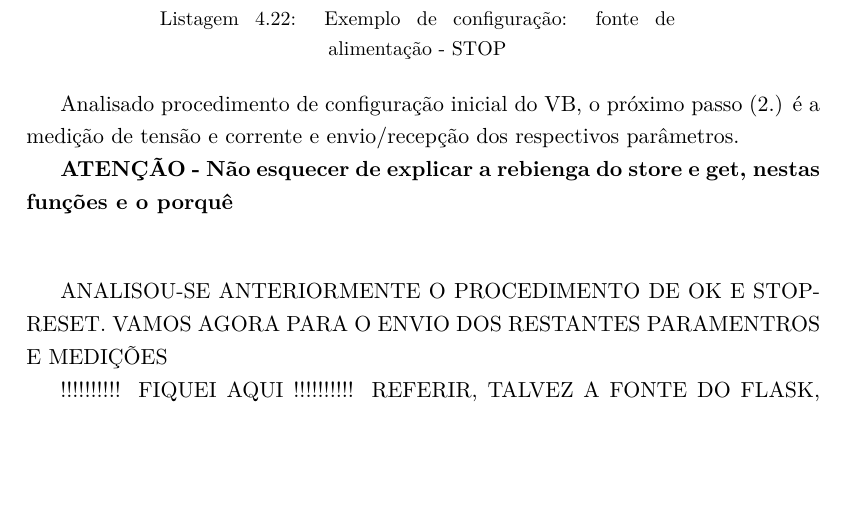
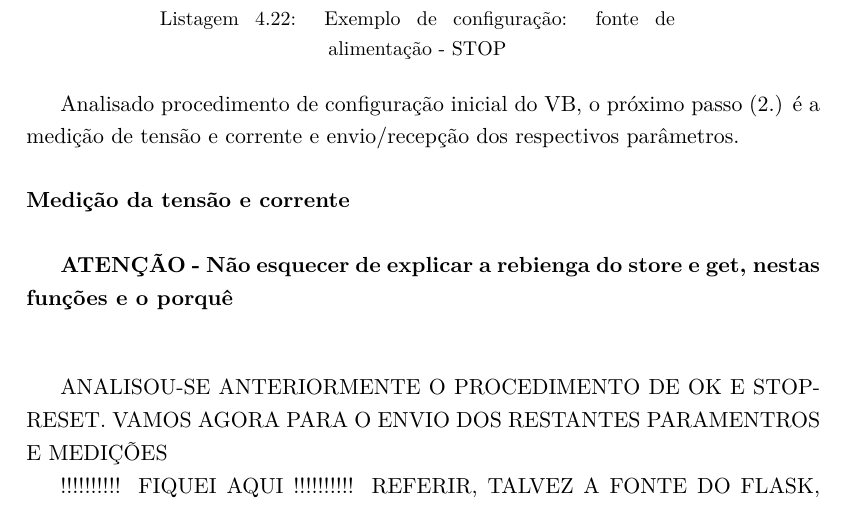
Before and after one commit to eddygrinder/LaRE_LaTeX, a LaTeX thesis (main.tex, which reads chapters/chapter4.tex): part of page 140 of 166, cut so that both start at the same text, the shorter picture padded with empty space. Compiled offline with pdfLaTeX.

Commit message:
minor updates

```diff
--- a/chapters/chapter4.tex
+++ b/chapters/chapter4.tex
@@ -1110,6 +1110,8 @@ Na Listagem \ref{lst:exemploOKPS} e Listagem \ref{lst:exemploSTOPPS} pode ver-se
 
 Analisado procedimento de configuração inicial do \acrshort{virtualbench}, o próximo passo (2.) é a medição de tensão e corrente e envio/recepção dos respectivos parâmetros.
 
+\paragraph{Medição da tensão e corrente} ~\\
+
 \textbf{ATENÇÃO - Não esquecer de explicar a rebienga do store e get, nestas funções e o porquê}
 
 \vspace{1cm}
```
Also changed, not shown: main.gls, 19 other files.
